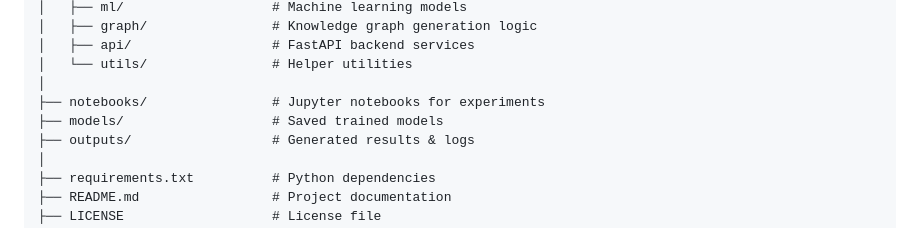
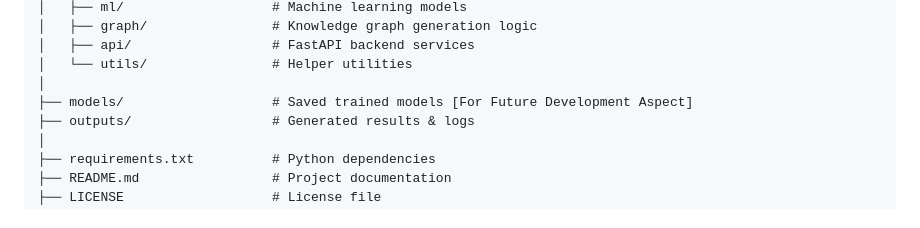
Before and after one commit to Ayush4958/amd-hack, a Markdown page: README.md, the part around the change. Drawn GitHub-style.

Commit message:
Update README to clarify models directory usage

```diff
--- a/README.md
+++ b/README.md
@@ -19,8 +19,7 @@ project-root/
 │   ├── api/                  # FastAPI backend services
 │   └── utils/                # Helper utilities
 │
-├── notebooks/                # Jupyter notebooks for experiments
-├── models/                   # Saved trained models
+├── models/                   # Saved trained models [For Future Development Aspect]
 ├── outputs/                  # Generated results & logs
 │
 ├── requirements.txt          # Python dependencies
```
